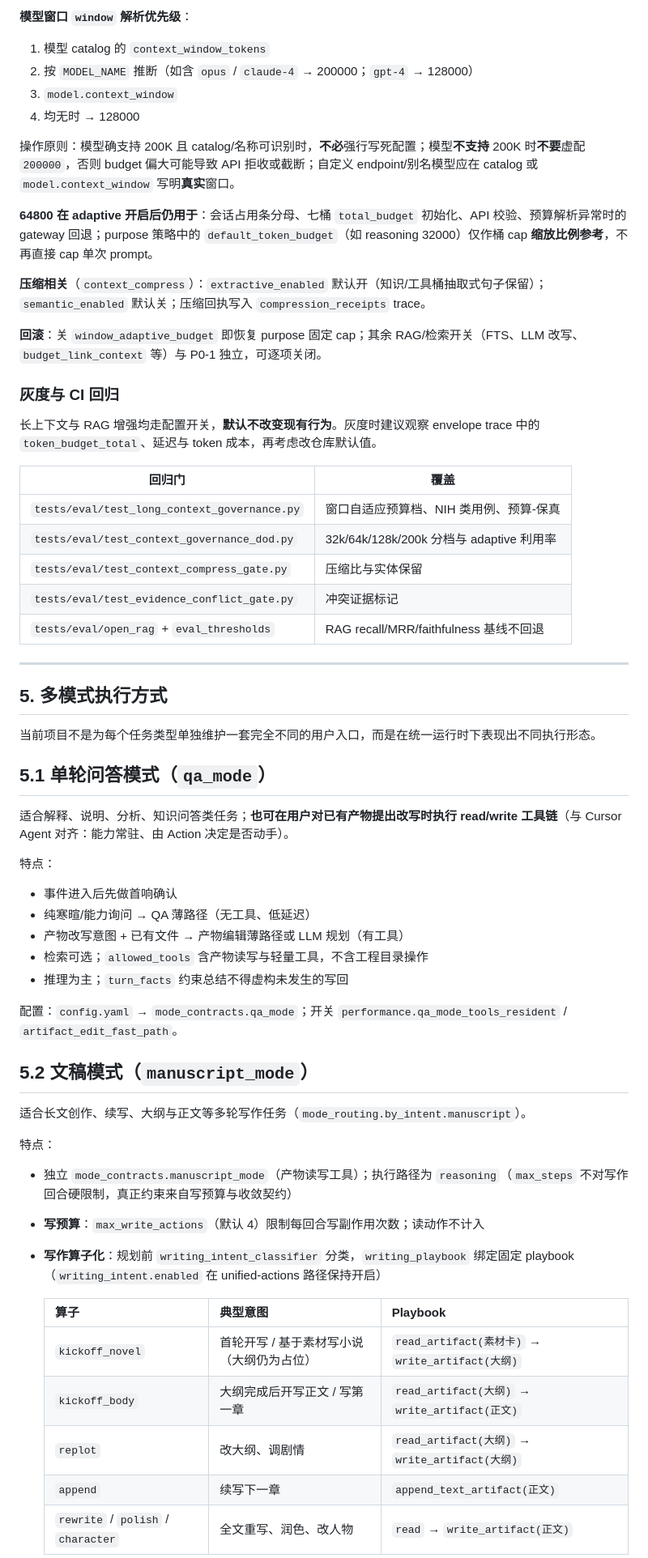
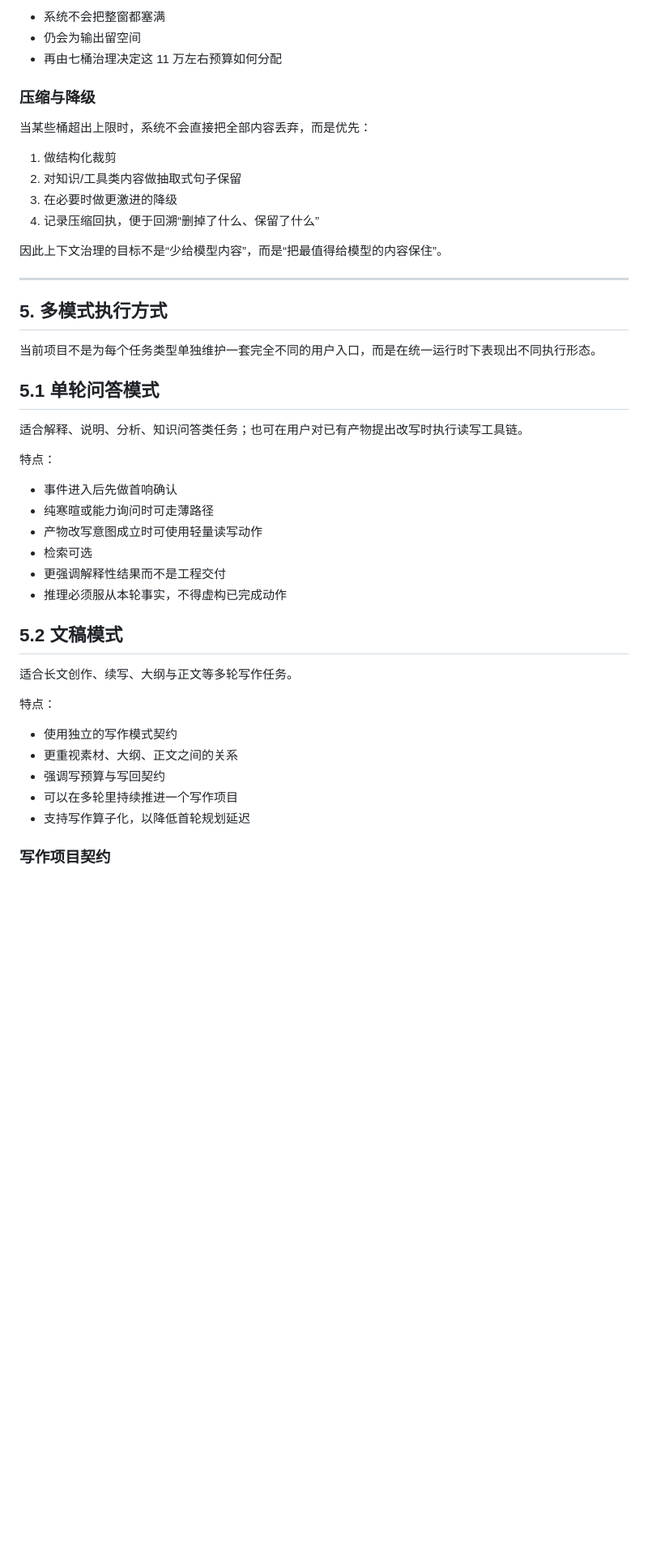
Before and after one commit to zodirc/agent-langraph, a Markdown page: docs/arch.md, the part around one of its changes. Shown at 81% size. Rendered like a GitHub page; blank space fills up the shorter version.

```diff
--- a/docs/arch.md
+++ b/docs/arch.md
@@ -897,30 +1112,18 @@ budget ≈ clamp(200000 × 0.6 − 8192, 12000, 160000) ≈ 111808
 
-**模型窗口 `window` 解析优先级**：
+- 系统不会把整窗都塞满
+- 仍会为输出留空间
+- 再由七桶治理决定这 11 万左右预算如何分配
 
-1. 模型 catalog 的 `context_window_tokens`
-2. 按 `MODEL_NAME` 推断（如含 `opus` / `claude-4` → 200000；`gpt-4` → 128000）
-3. `model.context_window`
-4. 均无时 → 128000
+### 压缩与降级
 
-操作原则：模型确支持 200K 且 catalog/名称可识别时，**不必**强行写死配置；模型**不支持** 200K 时**不要**虚配 `200000`，否则 budget 偏大可能导致 API 拒收或截断；自定义 endpoint/别名模型应在 catalog 或 `model.context_window` 写明**真实**窗口。
+当某些桶超出上限时，系统不会直接把全部内容丢弃，而是优先：
 
-**64800 在 adaptive 开启后仍用于**：会话占用条分母、七桶 `total_budget` 初始化、API 校验、预算解析异常时的 gateway 回退；purpose 策略中的 `default_token_budget`（如 reasoning 32000）仅作桶 cap **缩放比例参考**，不再直接 cap 单次 prompt。
+1. 做结构化裁剪
+2. 对知识/工具类内容做抽取式句子保留
+3. 在必要时做更激进的降级
+4. 记录压缩回执，便于回溯“删掉了什么、保留了什么”
 
-**压缩相关**（`context_compress`）：`extractive_enabled` 默认开（知识/工具桶抽取式句子保留）；`semantic_enabled` 默认关；压缩回执写入 `compression_receipts` trace。
-
-**回滚**：关 `window_adaptive_budget` 即恢复 purpose 固定 cap；其余 RAG/检索开关（FTS、LLM 改写、`budget_link_context` 等）与 P0-1 独立，可逐项关闭。
-
-### 灰度与 CI 回归
-
-长上下文与 RAG 增强均走配置开关，**默认不改变现有行为**。灰度时建议观察 envelope trace 中的 `token_budget_total`、延迟与 token 成本，再考虑改仓库默认值。
-
-| 回归门 | 覆盖 |
-|---|---|
-| `tests/eval/test_long_context_governance.py` | 窗口自适应预算档、NIH 类用例、预算-保真 |
-| `tests/eval/test_context_governance_dod.py` | 32k/64k/128k/200k 分档与 adaptive 利用率 |
-| `tests/eval/test_context_compress_gate.py` | 压缩比与实体保留 |
-| `tests/eval/test_evidence_conflict_gate.py` | 冲突证据标记 |
-| `tests/eval/open_rag` + `eval_thresholds` | RAG recall/MRR/faithfulness 基线不回退 |
+因此上下文治理的目标不是“少给模型内容”，而是“把最值得给模型的内容保住”。
 
 ---
 
@@ -928,35 +1131,30 @@ budget ≈ clamp(200000 × 0.6 − 8192, 12000, 160000) ≈ 111808
 
 当前项目不是为每个任务类型单独维护一套完全不同的用户入口，而是在统一运行时下表现出不同执行形态。
 
-## 5.1 单轮问答模式（`qa_mode`）
+## 5.1 单轮问答模式
 
-适合解释、说明、分析、知识问答类任务；**也可在用户对已有产物提出改写时执行 read/write 工具链**（与 Cursor Agent 对齐：能力常驻、由 Action 决定是否动手）。
+适合解释、说明、分析、知识问答类任务；也可在用户对已有产物提出改写时执行读写工具链。
 
 特点：
 
 - 事件进入后先做首响确认
-- 纯寒暄/能力询问 → QA 薄路径（无工具、低延迟）
-- 产物改写意图 + 已有文件 → 产物编辑薄路径或 LLM 规划（有工具）
-- 检索可选；`allowed_tools` 含产物读写与轻量工具，不含工程目录操作
-- 推理为主；`turn_facts` 约束总结不得虚构未发生的写回
+- 纯寒暄或能力询问时可走薄路径
+- 产物改写意图成立时可使用轻量读写动作
+- 检索可选
+- 更强调解释性结果而不是工程交付
+- 推理必须服从本轮事实，不得虚构已完成动作
 
-配置：`config.yaml` → `mode_contracts.qa_mode`；开关 `performance.qa_mode_tools_resident` / `artifact_edit_fast_path`。
+## 5.2 文稿模式
 
-## 5.2 文稿模式（`manuscript_mode`）
-
-适合长文创作、续写、大纲与正文等多轮写作任务（`mode_routing.by_intent.manuscript`）。
+适合长文创作、续写、大纲与正文等多轮写作任务。
 
 特点：
 
-- 独立 `mode_contracts.manuscript_mode`（产物读写工具）；执行路径为 `reasoning`（`max_steps` 不对写作回合硬限制，真正约束来自写预算与收敛契约）
-- **写预算**：`max_write_actions`（默认 4）限制每回合写副作用次数；读动作不计入
-- **写作算子化**：规划前 `writing_intent_classifier` 分类，`writing_playbook` 绑定固定 playbook（`writing_intent.enabled` 在 unified-actions 路径保持开启）
+- 使用独立的写作模式契约
+- 更重视素材、大纲、正文之间的关系
+- 强调写预算与写回契约
+- 可以在多轮里持续推进一个写作项目
+- 支持写作算子化，以降低首轮规划延迟
 
-  | 算子 | 典型意图 | Playbook |
-  |---|---|---|
-  | `kickoff_novel` | 首轮开写 / 基于素材写小说（大纲仍为占位） | `read_artifact(素材卡)` → `write_artifact(大纲)` |
-  | `kickoff_body` | 大纲完成后开写正文 / 写第一章 | `read_artifact(大纲)` → `write_artifact(正文)` |
-  | `replot` | 改大纲、调剧情 | `read_artifact(大纲)` → `write_artifact(大纲)` |
-  | `append` | 续写下一章 | `append_text_artifact(正文)` |
-  | `rewrite` / `polish` / `character` | 全文重写、润色、改人物 | `read` → `write_artifact(正文)` |
+### 写作项目契约
 
```
Also changed, not shown: other parts of docs/arch.md (+431 -131 lines).
